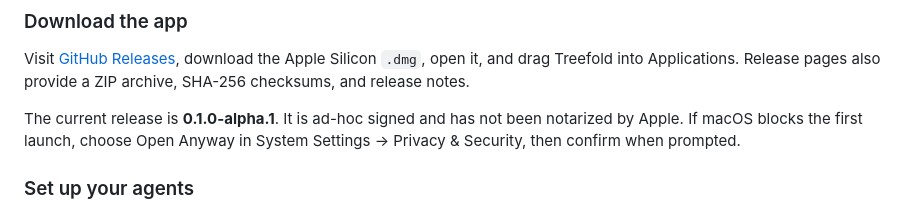
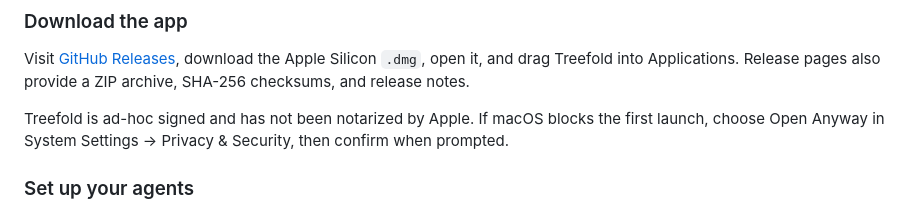
Before and after one commit to win5do/treefold, a Markdown page: README.en.md, the part around the change. Rendered like a GitHub page.

Commit message:
docs: remove outdated alpha release labels

```diff
--- a/README.en.md
+++ b/README.en.md
@@ -51,7 +51,7 @@ brew upgrade --cask treefold
 
 Visit [GitHub Releases](https://github.com/win5do/treefold/releases), download the Apple Silicon `.dmg`, open it, and drag Treefold into Applications. Release pages also provide a ZIP archive, SHA-256 checksums, and release notes.
 
-The current release is **0.1.0-alpha.1**. It is ad-hoc signed and has not been notarized by Apple. If macOS blocks the first launch, choose Open Anyway in System Settings → Privacy & Security, then confirm when prompted.
+Treefold is ad-hoc signed and has not been notarized by Apple. If macOS blocks the first launch, choose Open Anyway in System Settings → Privacy & Security, then confirm when prompted.
 
 ### Set up your agents
 
```
Also changed, not shown: README.md (+1 -1 lines).
